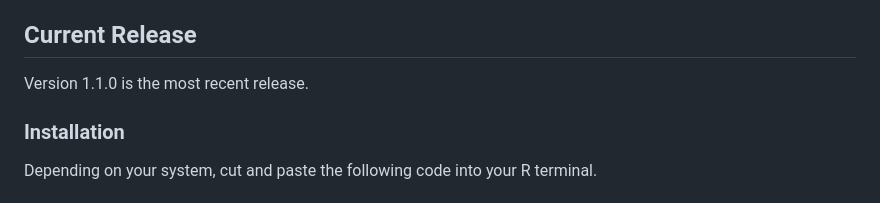
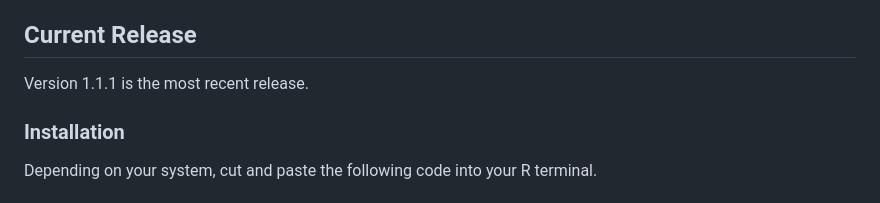
Before and after one commit to NIEHS/ToxicR, a Markdown page: README.md, the part around the change. Drawn GitHub-style.

```diff
--- a/README.md
+++ b/README.md
@@ -8,7 +8,7 @@ ToxicR is an R package that utilizes the core functionality of the US EPA's Benc
 
 ## Current Release
 
-Version 1.1.0 is the most recent release.
+Version 1.1.1 is the most recent release.
 
 
 ### Installation
```
